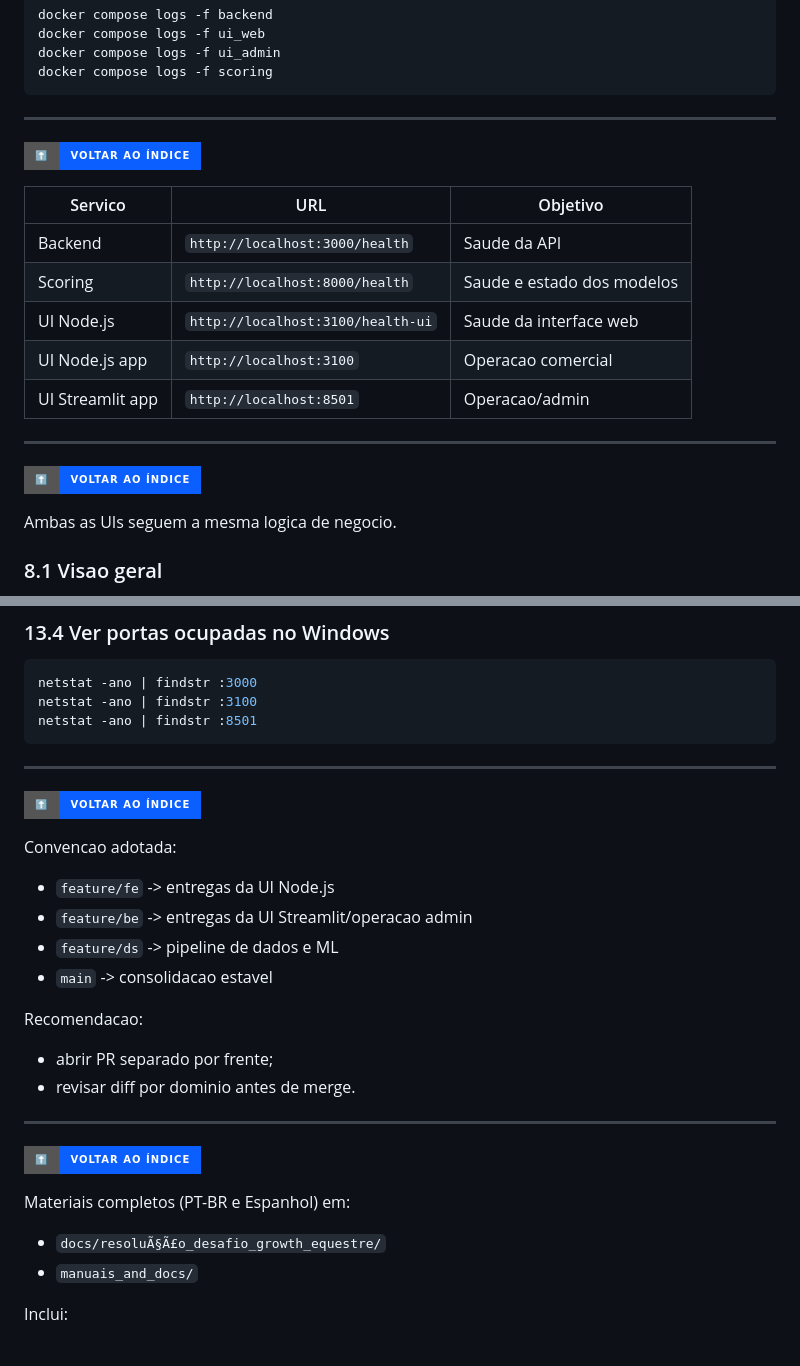
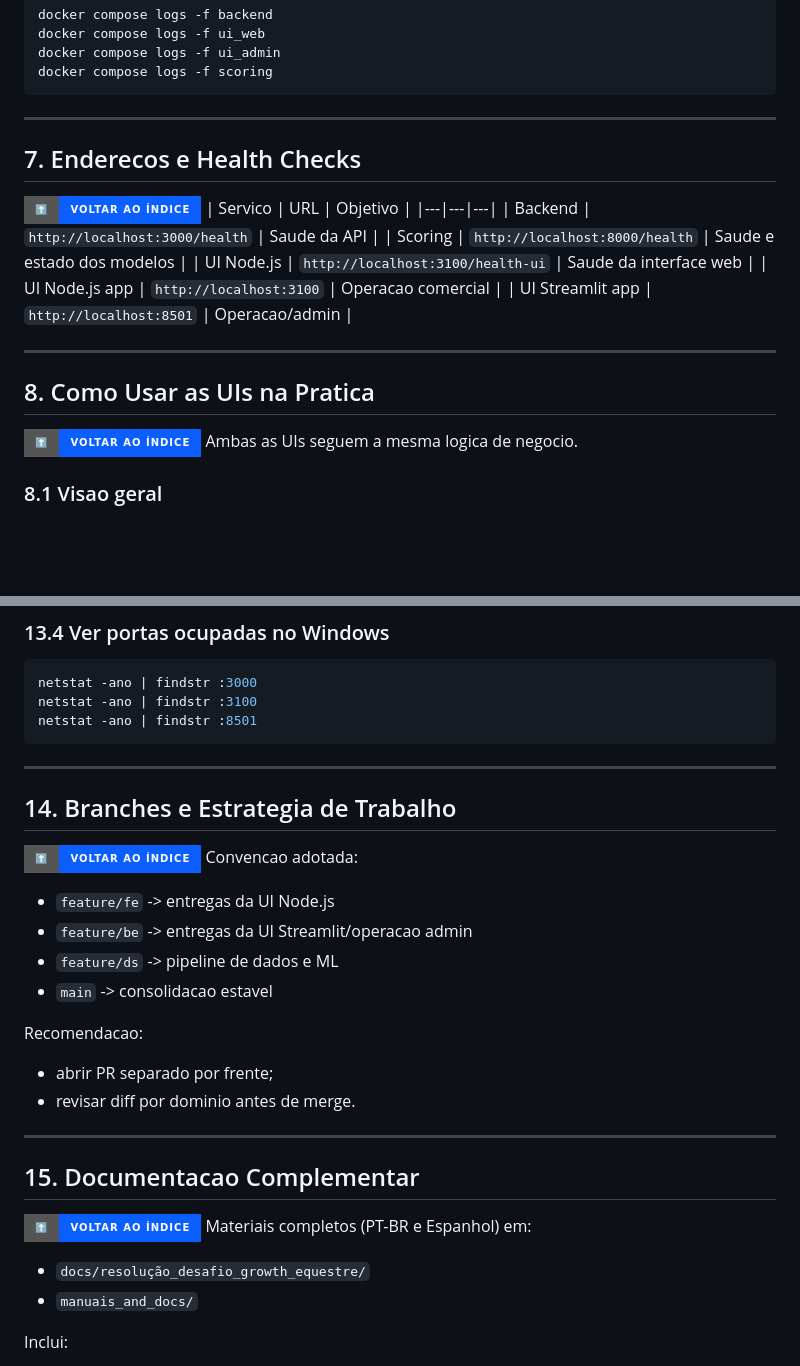
Before and after one commit to brodyandre/growth_equestre_hackathon_2026, a Markdown page: README.md, 2 parts joined by grey strips. Rendered like a GitHub page; badges without logos; blank space fills up the shorter version.

```diff
--- a/README.md
+++ b/README.md
@@ -173,9 +173,9 @@ docker compose logs -f scoring
 
 ---
 
+## 7. Enderecos e Health Checks
 
 [![⬆️ Voltar ao Índice](https://img.shields.io/badge/%E2%AC%86%EF%B8%8F-Voltar%20ao%20%C3%8Dndice-0b5fff?style=for-the-badge)](#indice)
-
 | Servico | URL | Objetivo |
 |---|---|---|
 | Backend | `http://localhost:3000/health` | Saude da API |
@@ -186,9 +186,9 @@ docker compose logs -f scoring
 
 ---
 
+## 8. Como Usar as UIs na Pratica
 
 [![⬆️ Voltar ao Índice](https://img.shields.io/badge/%E2%AC%86%EF%B8%8F-Voltar%20ao%20%C3%8Dndice-0b5fff?style=for-the-badge)](#indice)
-
 Ambas as UIs seguem a mesma logica de negocio.
 
 ### 8.1 Visao geral
@@ -351,9 +351,9 @@ netstat -ano | findstr :8501
 
 ---
 
+## 14. Branches e Estrategia de Trabalho
 
 [![⬆️ Voltar ao Índice](https://img.shields.io/badge/%E2%AC%86%EF%B8%8F-Voltar%20ao%20%C3%8Dndice-0b5fff?style=for-the-badge)](#indice)
-
 Convencao adotada:
 - `feature/fe` -> entregas da UI Node.js
 - `feature/be` -> entregas da UI Streamlit/operacao admin
@@ -366,11 +366,11 @@ Recomendacao:
 
 ---
 
+## 15. Documentacao Complementar
 
 [![⬆️ Voltar ao Índice](https://img.shields.io/badge/%E2%AC%86%EF%B8%8F-Voltar%20ao%20%C3%8Dndice-0b5fff?style=for-the-badge)](#indice)
-
 Materiais completos (PT-BR e Espanhol) em:
-- `docs/resoluÃ§Ã£o_desafio_growth_equestre/`
+- `docs/resolução_desafio_growth_equestre/`
 - `manuais_and_docs/`
 
 Inclui:
```
Also changed, not shown: other parts of README.md (+11 -11 lines).
